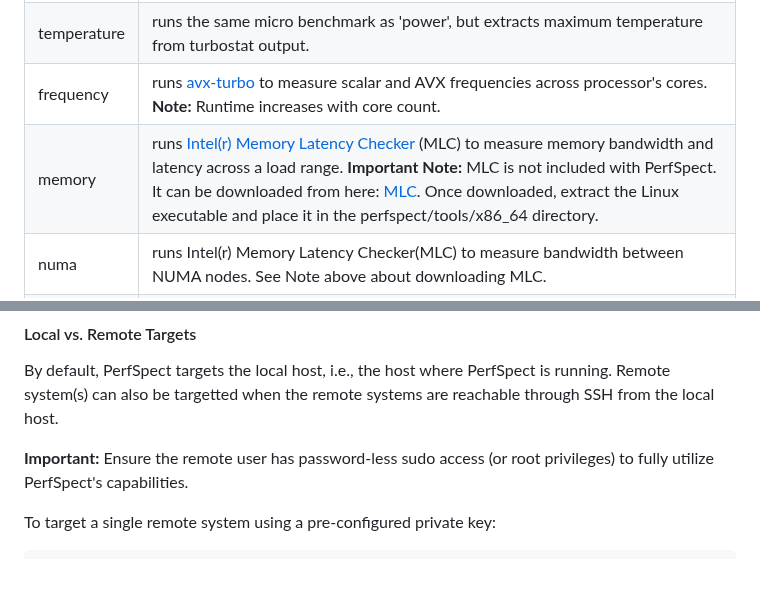
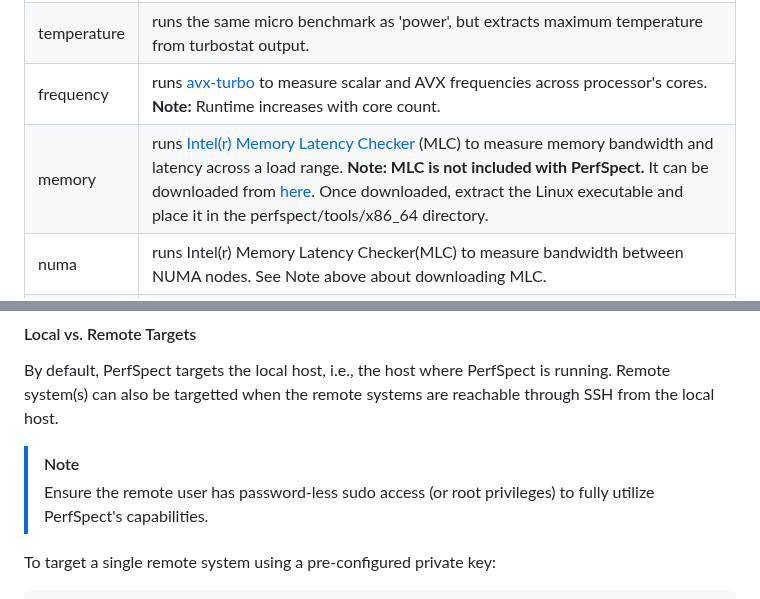
Before and after one commit to intel/PerfSpect, a Markdown page: README.md, 2 parts joined by grey strips. Rendered like a GitHub page; blank space fills up the shorter version.

```diff
--- a/README.md
+++ b/README.md
@@ -100,7 +103,7 @@ To assist in evaluating the health of target systems, the `report` command can r
 | power | runs stress-ng in two stages: 1) load 1 cpu to 100% for 20s to measure maximum frequency, 2) load all cpus to 100% for 60s. Uses [turbostat](https://github.com/torvalds/linux/tree/master/tools/power/x86/turbostat) to measure power. |
 | temperature | runs the same micro benchmark as 'power', but extracts maximum temperature from turbostat output. |
 | frequency | runs [avx-turbo](https://github.com/travisdowns/avx-turbo) to measure scalar and AVX frequencies across processor's cores. **Note:** Runtime increases with core count.  |
-| memory | runs [Intel(r) Memory Latency Checker](https://www.intel.com/content/www/us/en/download/736633/intel-memory-latency-checker-intel-mlc.html) (MLC) to measure memory bandwidth and latency across a load range. **Important Note:** MLC is not included with PerfSpect. It can be downloaded from here: [MLC](https://www.intel.com/content/www/us/en/download/736633/intel-memory-latency-checker-intel-mlc.html). Once downloaded, extract the Linux executable and place it in the perfspect/tools/x86_64 directory. |
+| memory | runs [Intel(r) Memory Latency Checker](https://www.intel.com/content/www/us/en/download/736633/intel-memory-latency-checker-intel-mlc.html) (MLC) to measure memory bandwidth and latency across a load range. **Note: MLC is not included with PerfSpect.** It can be downloaded from [here](https://www.intel.com/content/www/us/en/download/736633/intel-memory-latency-checker-intel-mlc.html). Once downloaded, extract the Linux executable and place it in the perfspect/tools/x86_64 directory. |
 | numa | runs Intel(r) Memory Latency Checker(MLC) to measure bandwidth between NUMA nodes. See Note above about downloading MLC. |
 | storage | runs [fio](https://github.com/axboe/fio) for 2 minutes in read/write mode with a single worker to measure single-thread read and write bandwidth. Use the --storage-dir flag to override the default location. Minimum 5GB disk space required to run test. |
 
@@ -137,7 +146,8 @@ As systems contain more and more cores, it can be useful to analyze the Linux ke
 #### Local vs. Remote Targets
 By default, PerfSpect targets the local host, i.e., the host where PerfSpect is running. Remote system(s) can also be targetted when the remote systems are reachable through SSH from the local host.
 
-**Important:** Ensure the remote user has password-less sudo access (or root privileges) to fully utilize PerfSpect's capabilities.
+> [!NOTE]
+> Ensure the remote user has password-less sudo access (or root privileges) to fully utilize PerfSpect's capabilities.
 
 To target a single remote system using a pre-configured private key:
 <pre>
```
Also changed, not shown: other parts of README.md (+16 -7 lines).
